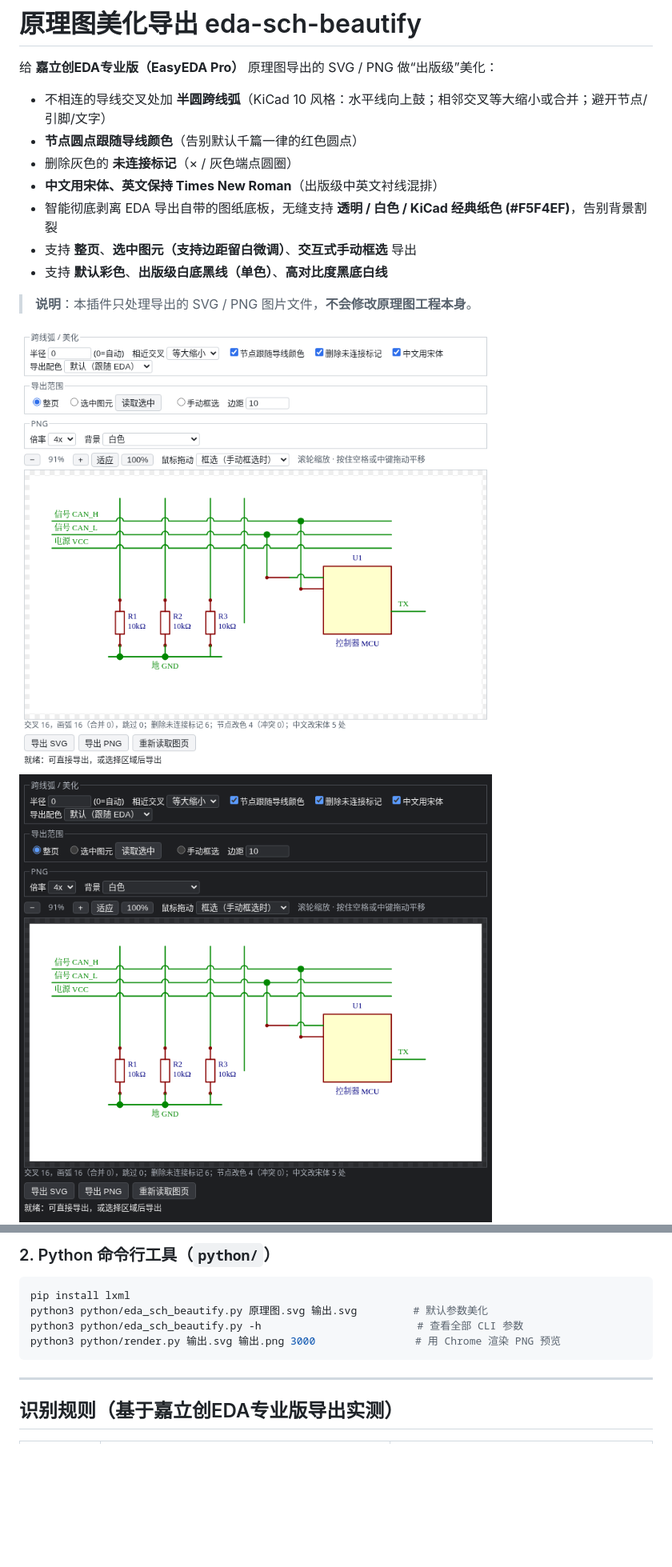
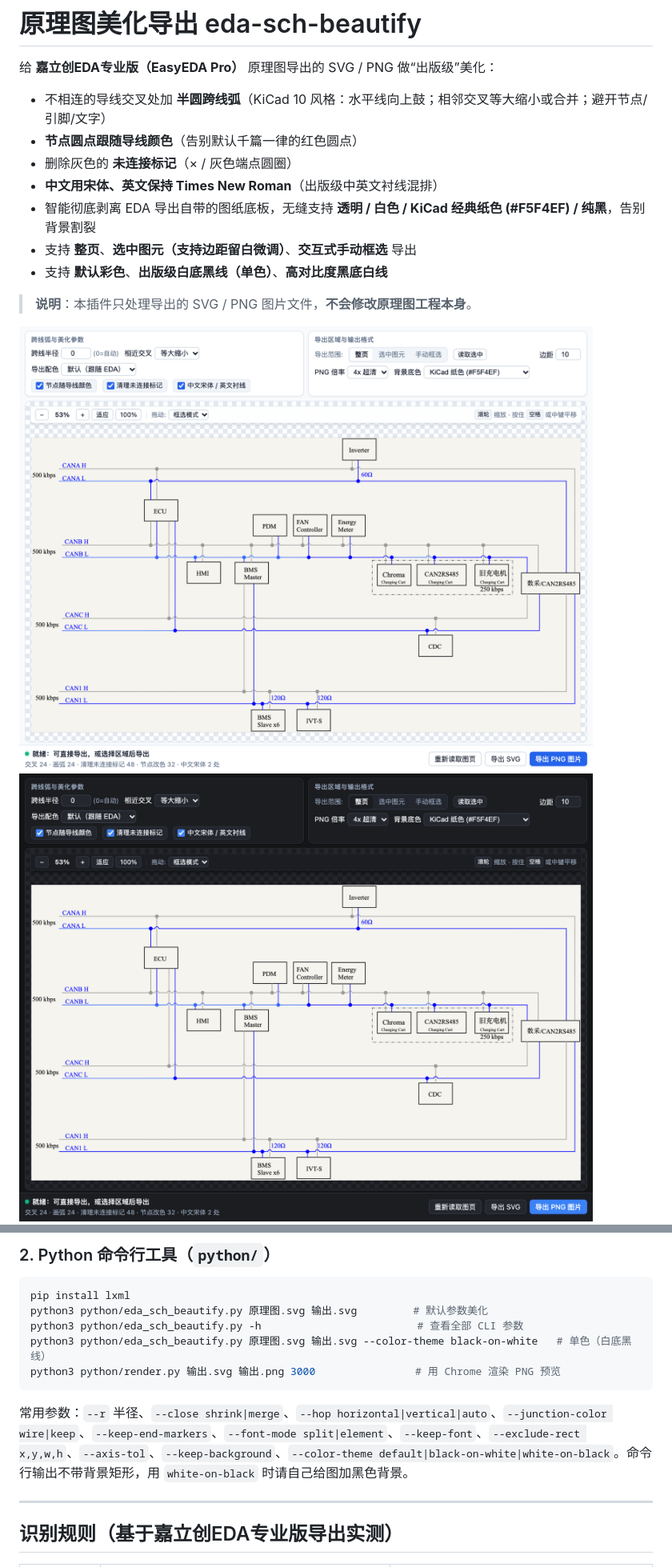
Before and after one commit to totok22/eda-sch-beautify, a Markdown page: README.md, 2 parts joined by grey strips. Shown at 80% size. Rendered like a GitHub page; pictures changed too: docs/screenshots/panel_dark.png, docs/screenshots/panel_light.png; blank space fills up the shorter version.

````diff
--- a/README.md
+++ b/README.md
@@ -6,7 +6,7 @@
 - **节点圆点跟随导线颜色**（告别默认千篇一律的红色圆点）
 - 删除灰色的 **未连接标记**（× / 灰色端点圆圈）
 - **中文用宋体、英文保持 Times New Roman**（出版级中英文衬线混排）
-- 智能彻底剥离 EDA 导出自带的图纸底板，无缝支持 **透明 / 白色 / KiCad 经典纸色 (#F5F4EF)**，告别背景割裂
+- 智能彻底剥离 EDA 导出自带的图纸底板，无缝支持 **透明 / 白色 / KiCad 经典纸色 (#F5F4EF) / 纯黑**，告别背景割裂
 - 支持 **整页**、**选中图元（支持边距留白微调）**、**交互式手动框选** 导出
 - 支持 **默认彩色**、**出版级白底黑线（单色）**、**高对比度黑底白线**
 
@@ -69,8 +75,11 @@ npm run build
 pip install lxml
 python3 python/eda_sch_beautify.py 原理图.svg 输出.svg         # 默认参数美化
 python3 python/eda_sch_beautify.py -h                         # 查看全部 CLI 参数
+python3 python/eda_sch_beautify.py 原理图.svg 输出.svg --color-theme black-on-white   # 单色（白底黑线）
 python3 python/render.py 输出.svg 输出.png 3000                # 用 Chrome 渲染 PNG 预览
 ```
+
+常用参数：`--r` 半径、`--close shrink|merge`、`--hop horizontal|vertical|auto`、`--junction-color wire|keep`、`--keep-end-markers`、`--font-mode split|element`、`--keep-font`、`--exclude-rect x,y,w,h`、`--axis-tol`、`--keep-background`、`--color-theme default|black-on-white|white-on-black`。命令行输出不带背景矩形，用 `white-on-black` 时请自己给图加黑色背景。
 
 ---
 
````
Also changed, not shown: other parts of README.md (+21 -5 lines), AGENTS.md (added, +96 -0 lines), extension/CHANGELOG.md (+11 -0 lines), extension/README.md (+27 -4 lines), extension/images/panel_dark.png, extension/images/panel_light.png, 12 other files.
